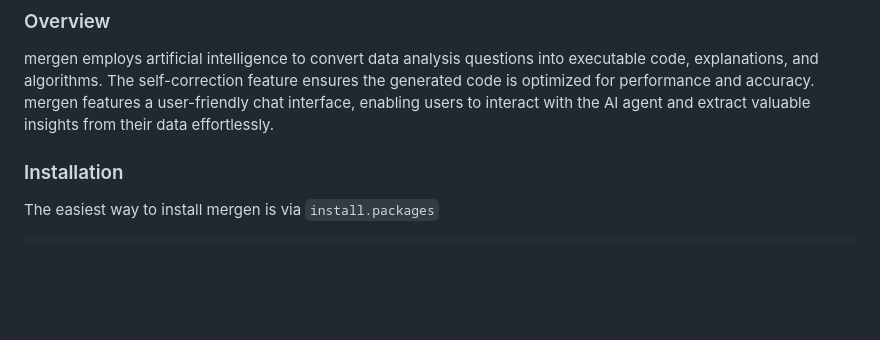
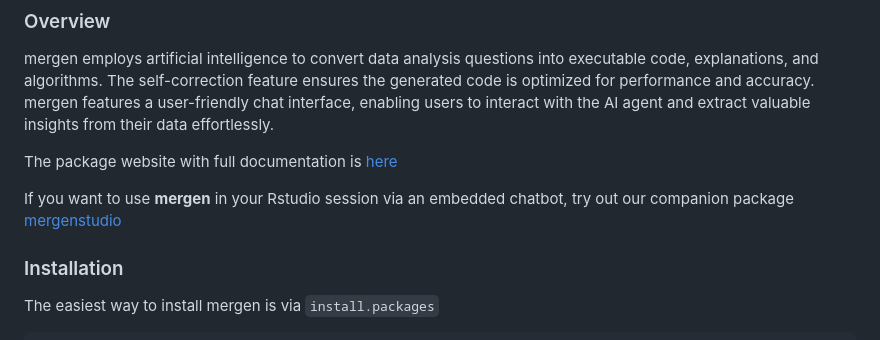
Before and after one commit to BIMSBbioinfo/mergen, a Markdown page: README.md, the part around the change. Rendered like a GitHub page; blank space fills up the shorter version.

```diff
--- a/README.md
+++ b/README.md
@@ -11,6 +11,10 @@ self-correction feature ensures the generated code is optimized for
 performance and accuracy. mergen features a user-friendly chat
 interface, enabling users to interact with the AI agent and extract
 valuable insights from their data effortlessly.
+
+The package website with full documentation is [here](http://bioinformatics.mdc-berlin.de/mergen)
+
+If you want to use **mergen** in your Rstudio session via an embedded chatbot, try out our companion package [mergenstudio](https://github.com/BIMSBbioinfo/mergenstudio/)
 
 ### Installation
 
```
